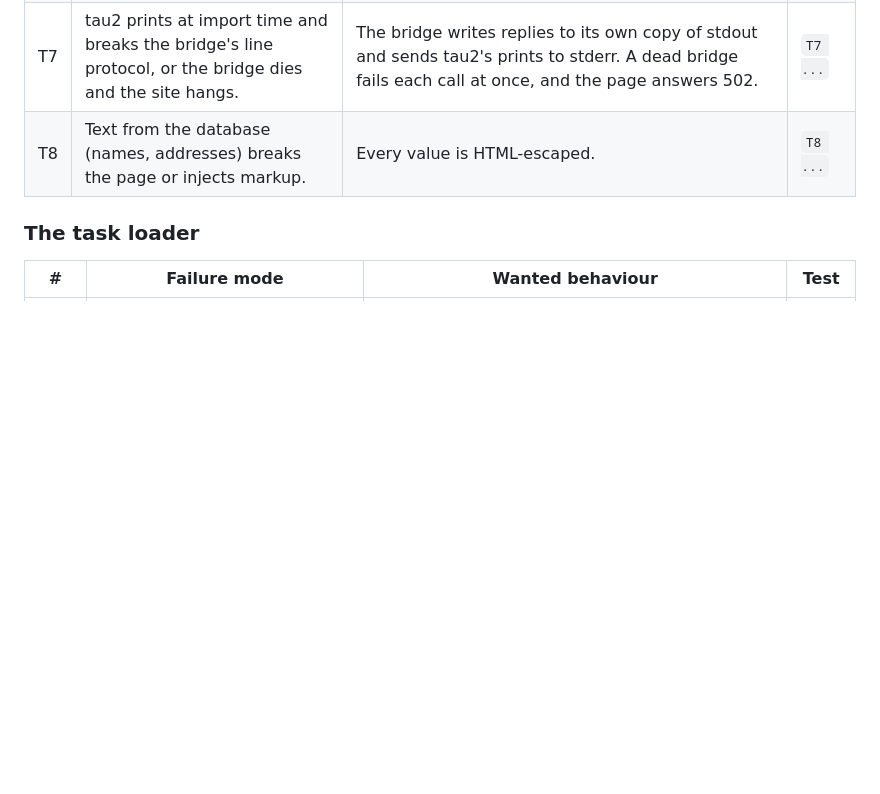
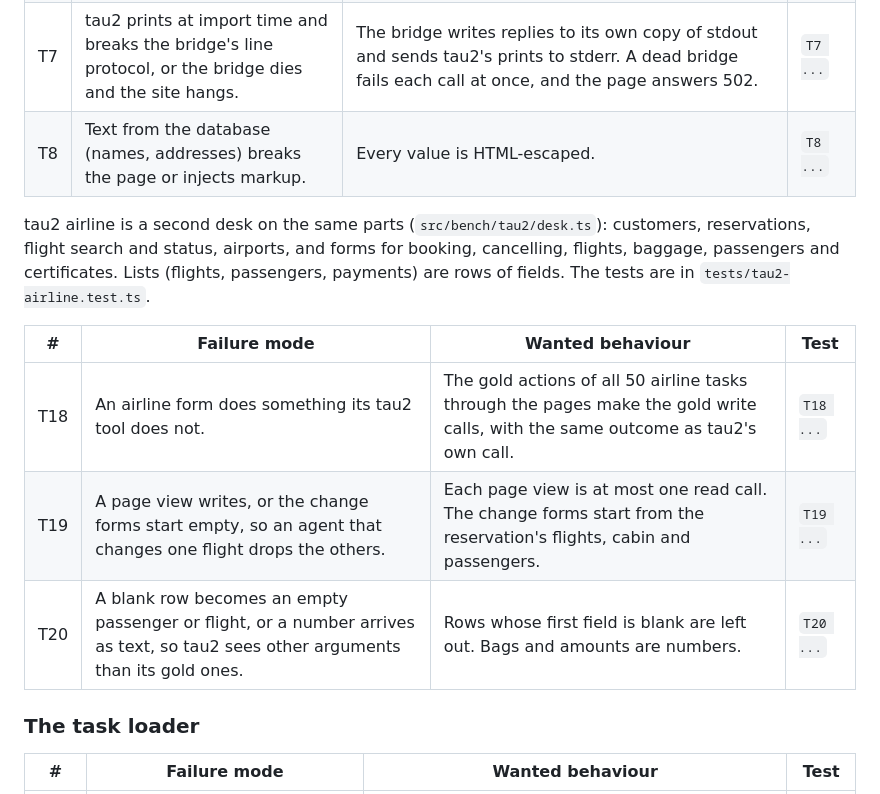
Before and after one commit to pooriaarab/foxbench, a Markdown page: docs/failure-modes.md, the part around the change. Drawn GitHub-style; blank space fills up the shorter version.

Commit message:
List the tau2 airline site failure modes
T18-T20: how an airline desk over tau2's tools could send other
arguments than tau2's gold ones: a blank row as a passenger, a bag
count as text, a change form that drops the other flights.

```diff
--- a/docs/failure-modes.md
+++ b/docs/failure-modes.md
@@ -424,6 +424,18 @@ are in `tests/tau2-retail.test.ts` and run tau2's real code through `uv`.
 | T7 | tau2 prints at import time and breaks the bridge's line protocol, or the bridge dies and the site hangs. | The bridge writes replies to its own copy of stdout and sends tau2's prints to stderr. A dead bridge fails each call at once, and the page answers 502. | `T7 ...` |
 | T8 | Text from the database (names, addresses) breaks the page or injects markup. | Every value is HTML-escaped. | `T8 ...` |
 
+tau2 airline is a second desk on the same parts (`src/bench/tau2/desk.ts`):
+customers, reservations, flight search and status, airports, and forms for
+booking, cancelling, flights, baggage, passengers and certificates. Lists
+(flights, passengers, payments) are rows of fields. The tests are in
+`tests/tau2-airline.test.ts`.
+
+| # | Failure mode | Wanted behaviour | Test |
+|---|---|---|---|
+| T18 | An airline form does something its tau2 tool does not. | The gold actions of all 50 airline tasks through the pages make the gold write calls, with the same outcome as tau2's own call. | `T18 ...` |
+| T19 | A page view writes, or the change forms start empty, so an agent that changes one flight drops the others. | Each page view is at most one read call. The change forms start from the reservation's flights, cabin and passengers. | `T19 ...` |
+| T20 | A blank row becomes an empty passenger or flight, or a number arrives as text, so tau2 sees other arguments than its gold ones. | Rows whose first field is blank are left out. Bags and amounts are numbers. | `T20 ...` |
+
 ### The task loader
 
 | # | Failure mode | Wanted behaviour | Test |
```
